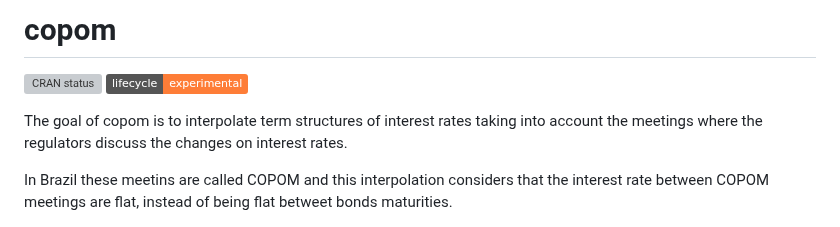
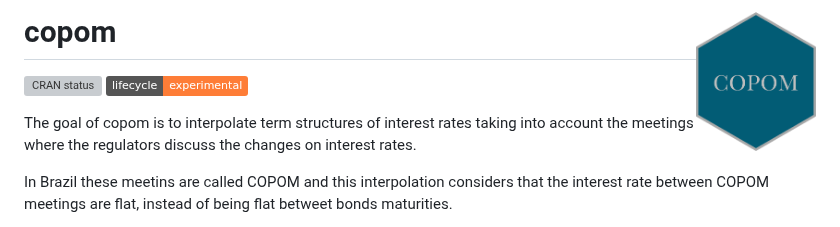
Before and after one commit to wilsonfreitas/copom, a Markdown page: README.md, the part around one of its changes. GitHub-like rendering; pictures changed too: man/figures/logo.png (added); badges without logos; grey boxes are pictures that could not be loaded.

Commit message:
New logo

```diff
--- a/README.md
+++ b/README.md
@@ -1,7 +1,7 @@
 
 <!-- README.md is generated from README.Rmd. Please edit that file -->
 
-# copom
+# copom <img src="man/figures/logo.png" align="right" width="120" />
 
 <!-- badges: start -->
 
@@ -11,9 +11,9 @@ status](https://www.r-pkg.org/badges/version/copom)](https://CRAN.R-project.org/
 experimental](https://img.shields.io/badge/lifecycle-experimental-orange.svg)](https://lifecycle.r-lib.org/articles/stages.html#experimental)
 <!-- badges: end -->
 
-The goal of copom is to interpolate term structures of
-interest rates taking into account the meetings where the regulators
-discuss the changes on interest rates.
+The goal of copom is to interpolate term structures of interest rates
+taking into account the meetings where the regulators discuss the
+changes on interest rates.
 
 In Brazil these meetins are called COPOM and this interpolation
 considers that the interest rate between COPOM meetings are flat,
```
Also changed, not shown: other parts of README.md (+4 -2 lines), 1 other file.
